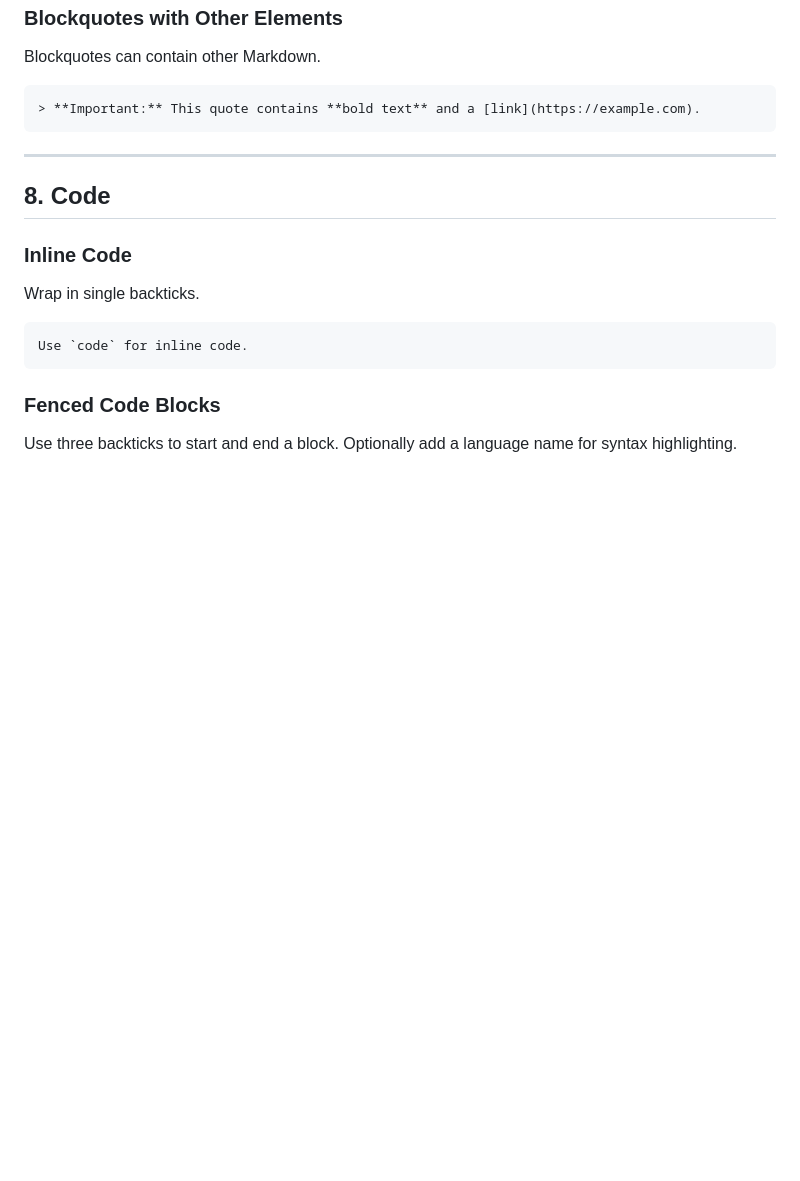
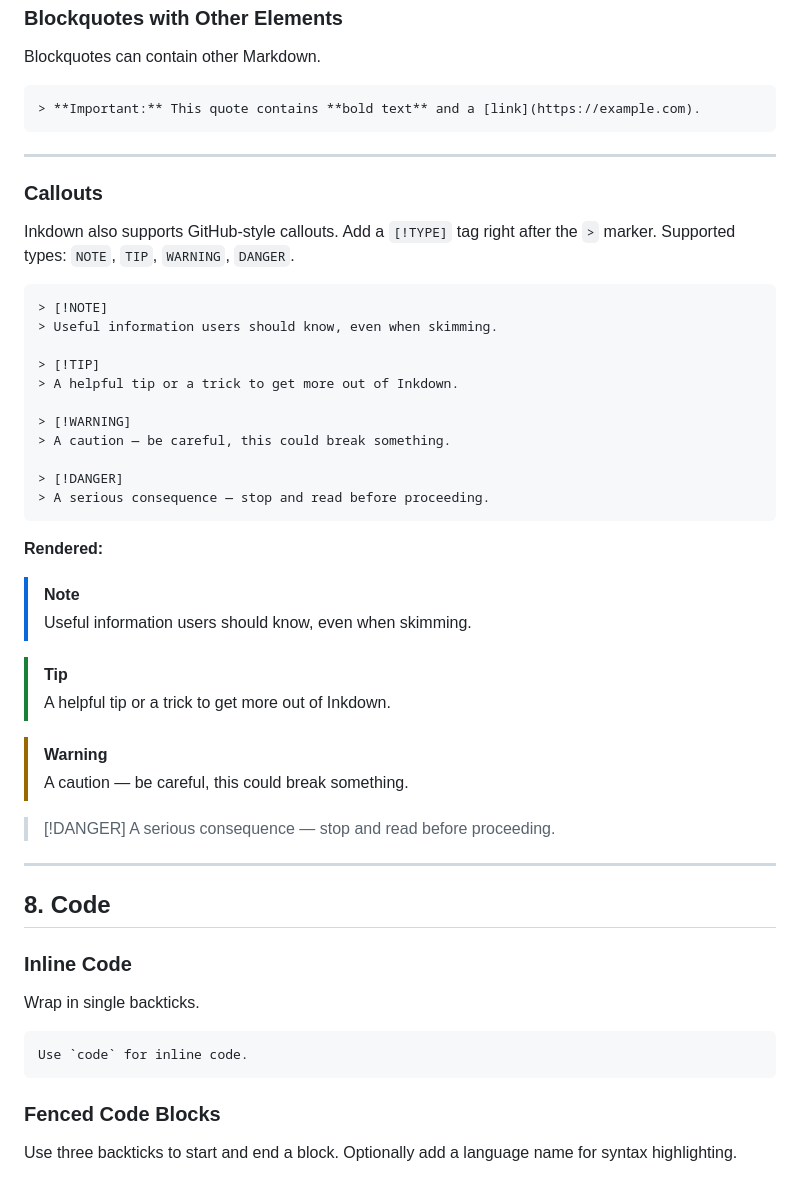
Before and after one commit to hariomlohardev/inkdown, a Markdown page: docs/markdown-guide.md, the part around the change. Rendered like a GitHub page; blank space fills up the shorter version.

Commit message:
docs: add callout examples to markdown guide (#22)
Co-authored-by: RestuSec <RestuSec@users.noreply.github.com>

````diff
--- a/docs/markdown-guide.md
+++ b/docs/markdown-guide.md
@@ -317,6 +317,40 @@ Blockquotes can contain other Markdown.
 
 ---
 
+### Callouts
+
+Inkdown also supports GitHub-style callouts. Add a `[!TYPE]` tag right after the `>` marker. Supported types: `NOTE`, `TIP`, `WARNING`, `DANGER`.
+
+```markdown
+> [!NOTE]
+> Useful information users should know, even when skimming.
+
+> [!TIP]
+> A helpful tip or a trick to get more out of Inkdown.
+
+> [!WARNING]
+> A caution — be careful, this could break something.
+
+> [!DANGER]
+> A serious consequence — stop and read before proceeding.
+```
+
+**Rendered:**
+
+> [!NOTE]
+> Useful information users should know, even when skimming.
+
+> [!TIP]
+> A helpful tip or a trick to get more out of Inkdown.
+
+> [!WARNING]
+> A caution — be careful, this could break something.
+
+> [!DANGER]
+> A serious consequence — stop and read before proceeding.
+
+---
+
 ## 8. Code
 
 ### Inline Code
````
